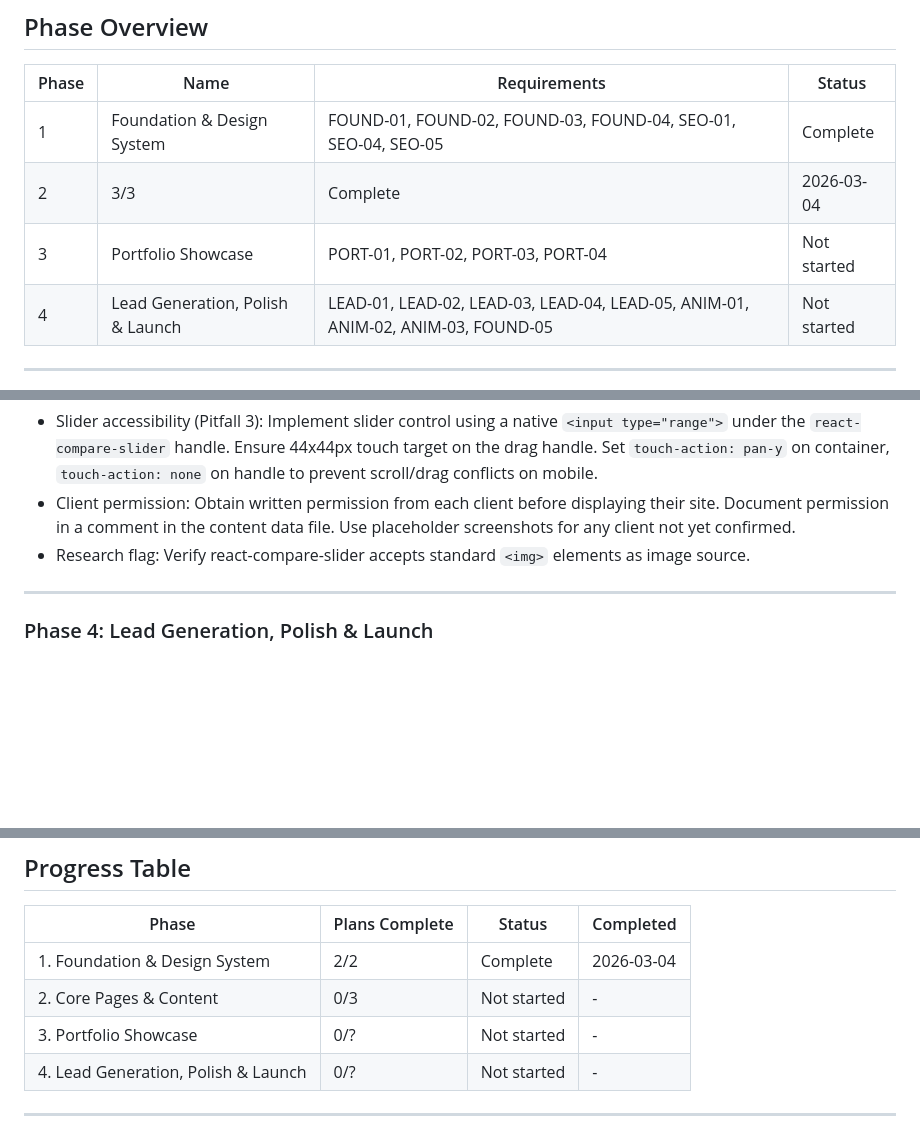
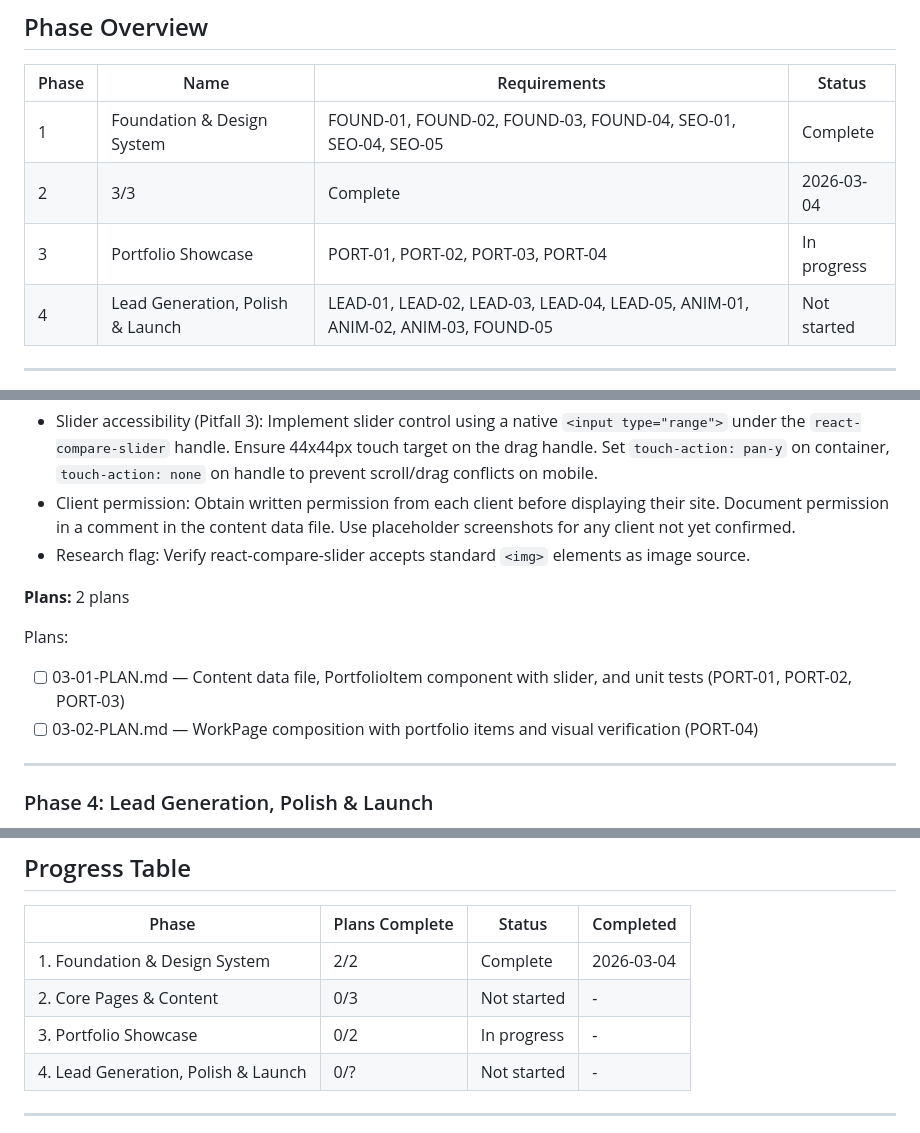
Before and after one commit to omer72/omeretrog-website, a Markdown page: .planning/ROADMAP.md, 3 parts joined by grey strips. Drawn GitHub-style; blank space fills up the shorter version.

Commit message:
docs(03-portfolio-showcase): create phase plan

```diff
--- a/.planning/ROADMAP.md
+++ b/.planning/ROADMAP.md
@@ -13,7 +13,7 @@
 |-------|------|-------------|--------|
 | 1 | Foundation & Design System | FOUND-01, FOUND-02, FOUND-03, FOUND-04, SEO-01, SEO-04, SEO-05 | Complete |
 | 2 | 3/3 | Complete   | 2026-03-04 |
-| 3 | Portfolio Showcase | PORT-01, PORT-02, PORT-03, PORT-04 | Not started |
+| 3 | Portfolio Showcase | PORT-01, PORT-02, PORT-03, PORT-04 | In progress |
 | 4 | Lead Generation, Polish & Launch | LEAD-01, LEAD-02, LEAD-03, LEAD-04, LEAD-05, ANIM-01, ANIM-02, ANIM-03, FOUND-05 | Not started |
 
 ---
@@ -119,6 +119,11 @@ Plans:
 - Client permission: Obtain written permission from each client before displaying their site. Document permission in a comment in the content data file. Use placeholder screenshots for any client not yet confirmed.
 - Research flag: Verify react-compare-slider accepts standard `<img>` elements as image source.
 
+**Plans:** 2 plans
+
+Plans:
+- [ ] 03-01-PLAN.md — Content data file, PortfolioItem component with slider, and unit tests (PORT-01, PORT-02, PORT-03)
+- [ ] 03-02-PLAN.md — WorkPage composition with portfolio items and visual verification (PORT-04)
 ---
 
 ### Phase 4: Lead Generation, Polish & Launch
@@ -160,7 +165,7 @@ Plans:
 |-------|----------------|--------|-----------|
 | 1. Foundation & Design System | 2/2 | Complete | 2026-03-04 |
 | 2. Core Pages & Content | 0/3 | Not started | - |
-| 3. Portfolio Showcase | 0/? | Not started | - |
+| 3. Portfolio Showcase | 0/2 | In progress | - |
 | 4. Lead Generation, Polish & Launch | 0/? | Not started | - |
 
 ---
```
Also changed, not shown: 2 other files.
